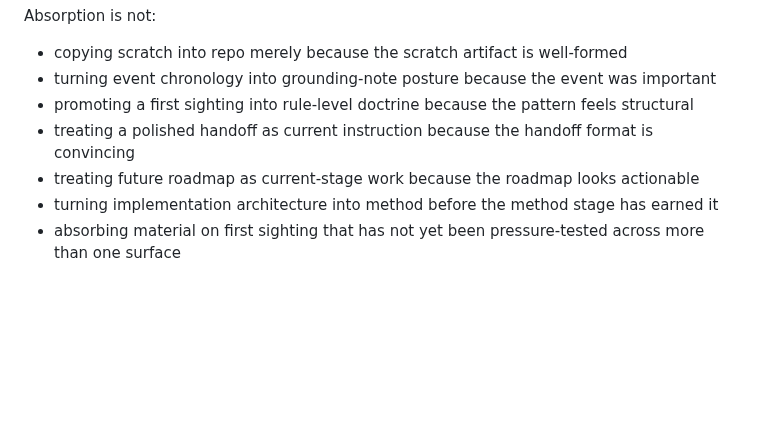
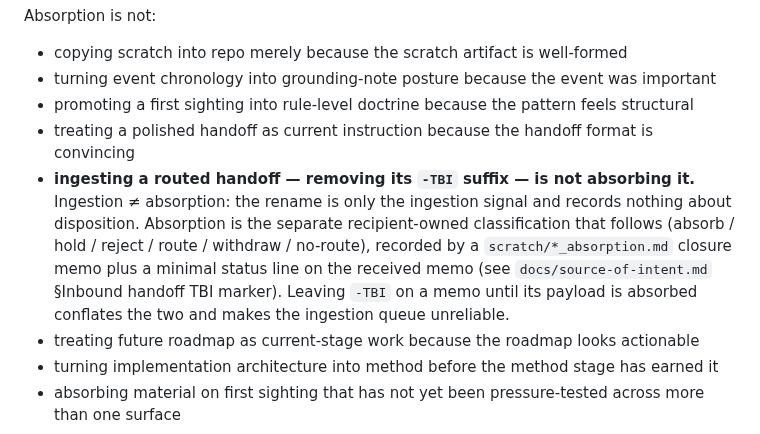
Before and after one commit to apexSolarKiss/method-ASK, a Markdown page: docs/absorption-discipline.md, the part around the change. GitHub-like rendering; blank space fills up the shorter version.

```diff
--- a/docs/absorption-discipline.md
+++ b/docs/absorption-discipline.md
@@ -22,6 +22,7 @@ Absorption is not:
 - turning event chronology into grounding-note posture because the event was important
 - promoting a first sighting into rule-level doctrine because the pattern feels structural
 - treating a polished handoff as current instruction because the handoff format is convincing
+- **ingesting a routed handoff — removing its `-TBI` suffix — is not absorbing it.** Ingestion ≠ absorption: the rename is only the ingestion signal and records nothing about disposition. Absorption is the separate recipient-owned classification that follows (absorb / hold / reject / route / withdraw / no-route), recorded by a `scratch/*_absorption.md` closure memo plus a minimal status line on the received memo (see `docs/source-of-intent.md` §Inbound handoff TBI marker). Leaving `-TBI` on a memo until its payload is absorbed conflates the two and makes the ingestion queue unreliable.
 - treating future roadmap as current-stage work because the roadmap looks actionable
 - turning implementation architecture into method before the method stage has earned it
 - absorbing material on first sighting that has not yet been pressure-tested across more than one surface
```
Also changed, not shown: docs/source-of-intent.md (+20 -7 lines).
